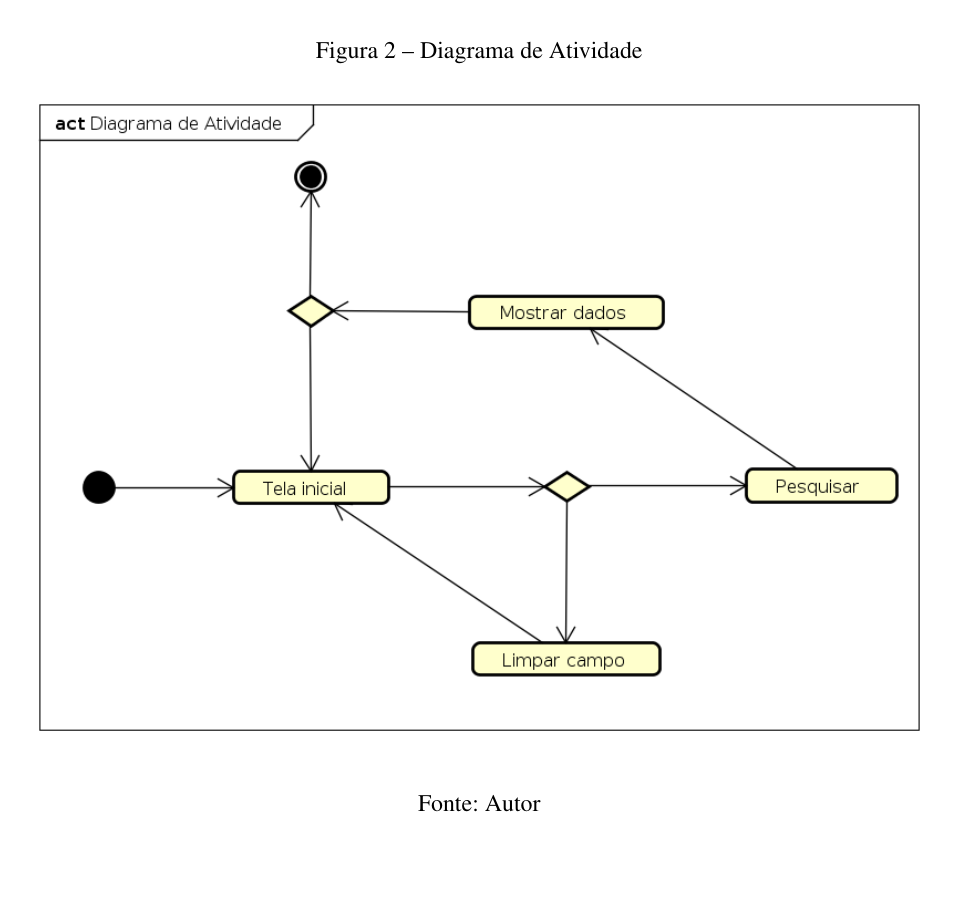
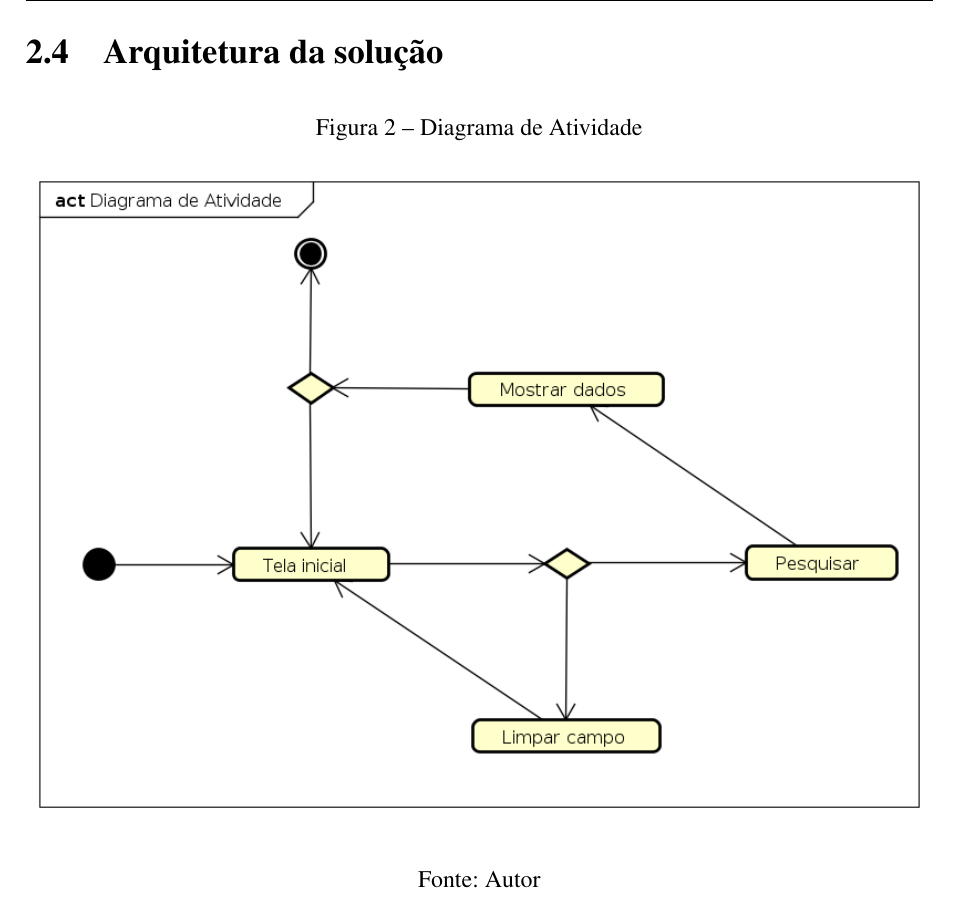
Before and after one commit to nitaicharan/TCC, a LaTeX thesis (Modelo AbnTex2/TCC.tex, which reads Modelo AbnTex2/textuais/capitulo3/capitulo.tex): part of page 24 of 26, cut at the place of the change, the shorter picture padded with empty space. Compiled offline with pdfLaTeX.

Commit message:
Update domingo 02 junho 2019, 07:40:48

```diff
--- a/Modelo AbnTex2/textuais/capitulo3/capitulo.tex
+++ b/Modelo AbnTex2/textuais/capitulo3/capitulo.tex
@@ -1,3 +1,5 @@
+\section{Arquitetura da solução}
+
 \begin{figure}[!htb]
         \caption{\label{diagrama1}Diagrama de Atividade}
         \begin{center}
```
Also changed, not shown: Modelo AbnTex2/TCC.out.ps, Modelo AbnTex2/TCC.pdf, Modelo AbnTex2/imagens/pretty.eps, Modelo AbnTex2/imagens/teste.eps, 8 other files.
